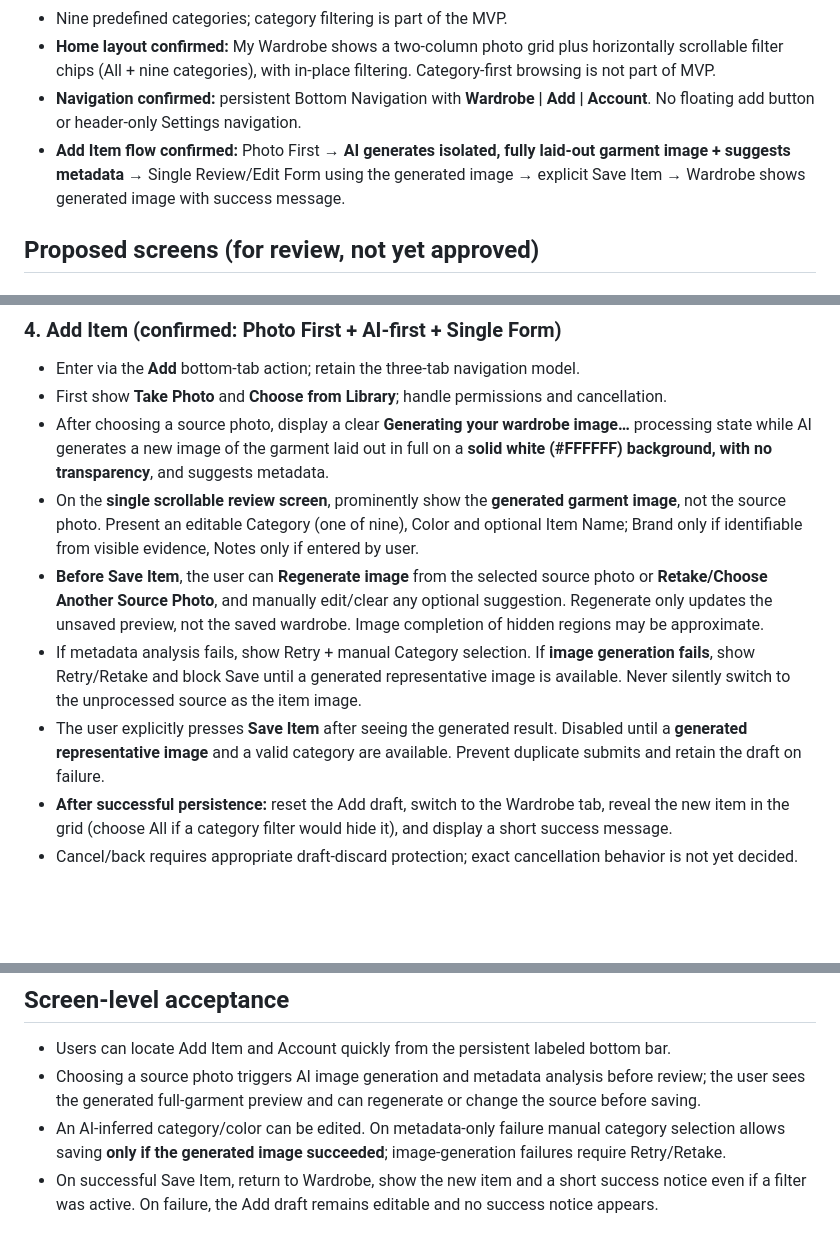
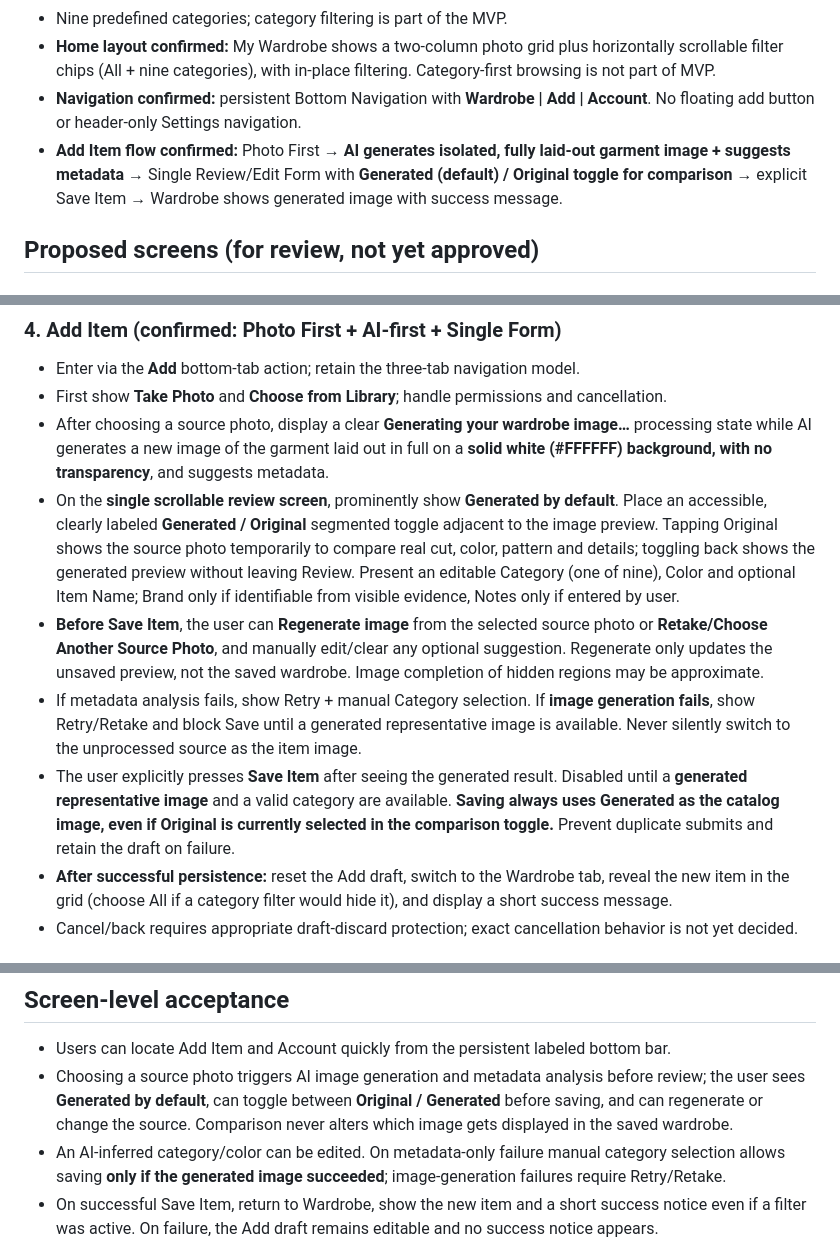
Before and after one commit to RoiSafran9/digital-wardrobe, a Markdown page: docs/SCREENS.md, 3 parts joined by grey strips. GitHub-like rendering; blank space fills up the shorter version.

Commit message:
docs: support original vs generated comparison before save

```diff
--- a/docs/SCREENS.md
+++ b/docs/SCREENS.md
@@ -10,7 +10,7 @@ Status: **Draft / screen planning** · Updated: 2026-10-15
 - Nine predefined categories; category filtering is part of the MVP.
 - **Home layout confirmed:** My Wardrobe shows a two-column photo grid plus horizontally scrollable filter chips (All + nine categories), with in-place filtering. Category-first browsing is not part of MVP.
 - **Navigation confirmed:** persistent Bottom Navigation with **Wardrobe | Add | Account**. No floating add button or header-only Settings navigation.
-- **Add Item flow confirmed:** Photo First → **AI generates isolated, fully laid-out garment image + suggests metadata** → Single Review/Edit Form using the generated image → explicit Save Item → Wardrobe shows generated image with success message.
+- **Add Item flow confirmed:** Photo First → **AI generates isolated, fully laid-out garment image + suggests metadata** → Single Review/Edit Form with **Generated (default) / Original toggle for comparison** → explicit Save Item → Wardrobe shows generated image with success message.
 
 ## Proposed screens (for review, not yet approved)
 
@@ -37,10 +37,10 @@ Status: **Draft / screen planning** · Updated: 2026-10-15
 - Enter via the **Add** bottom-tab action; retain the three-tab navigation model.
 - First show **Take Photo** and **Choose from Library**; handle permissions and cancellation.
 - After choosing a source photo, display a clear **Generating your wardrobe image…** processing state while AI generates a new image of the garment laid out in full on a **solid white (#FFFFFF) background, with no transparency**, and suggests metadata.
-- On the **single scrollable review screen**, prominently show the **generated garment image**, not the source photo. Present an editable Category (one of nine), Color and optional Item Name; Brand only if identifiable from visible evidence, Notes only if entered by user.
+- On the **single scrollable review screen**, prominently show **Generated by default**. Place an accessible, clearly labeled **Generated / Original** segmented toggle adjacent to the image preview. Tapping Original shows the source photo temporarily to compare real cut, color, pattern and details; toggling back shows the generated preview without leaving Review. Present an editable Category (one of nine), Color and optional Item Name; Brand only if identifiable from visible evidence, Notes only if entered by user.
 - **Before Save Item**, the user can **Regenerate image** from the selected source photo or **Retake/Choose Another Source Photo**, and manually edit/clear any optional suggestion. Regenerate only updates the unsaved preview, not the saved wardrobe. Image completion of hidden regions may be approximate.
 - If metadata analysis fails, show Retry + manual Category selection. If **image generation fails**, show Retry/Retake and block Save until a generated representative image is available. Never silently switch to the unprocessed source as the item image.
-- The user explicitly presses **Save Item** after seeing the generated result. Disabled until a **generated representative image** and a valid category are available. Prevent duplicate submits and retain the draft on failure.
+- The user explicitly presses **Save Item** after seeing the generated result. Disabled until a **generated representative image** and a valid category are available. **Saving always uses Generated as the catalog image, even if Original is currently selected in the comparison toggle.** Prevent duplicate submits and retain the draft on failure.
 - **After successful persistence:** reset the Add draft, switch to the Wardrobe tab, reveal the new item in the grid (choose All if a category filter would hide it), and display a short success message.
 - Cancel/back requires appropriate draft-discard protection; exact cancellation behavior is not yet decided.
 
@@ -103,7 +103,7 @@ Choose an accessible **Modern & Playful** palette (background/surface, primary a
 
 ## Screen-level acceptance
 - Users can locate Add Item and Account quickly from the persistent labeled bottom bar.
-- Choosing a source photo triggers AI image generation and metadata analysis before review; the user sees the generated full-garment preview and can regenerate or change the source before saving.
+- Choosing a source photo triggers AI image generation and metadata analysis before review; the user sees **Generated by default**, can toggle between **Original / Generated** before saving, and can regenerate or change the source. Comparison never alters which image gets displayed in the saved wardrobe.
 - An AI-inferred category/color can be edited. On metadata-only failure manual category selection allows saving **only if the generated image succeeded**; image-generation failures require Retry/Retake.
 - On successful Save Item, return to Wardrobe, show the new item and a short success notice even if a filter was active. On failure, the Add draft remains editable and no success notice appears.
 - On the unsaved Add preview, Regenerate yields another draft image without saving; after Save, Item Details and Edit Item have no Regenerate action.
```
Also changed, not shown: other parts of docs/SCREENS.md (+1 -1 lines).
